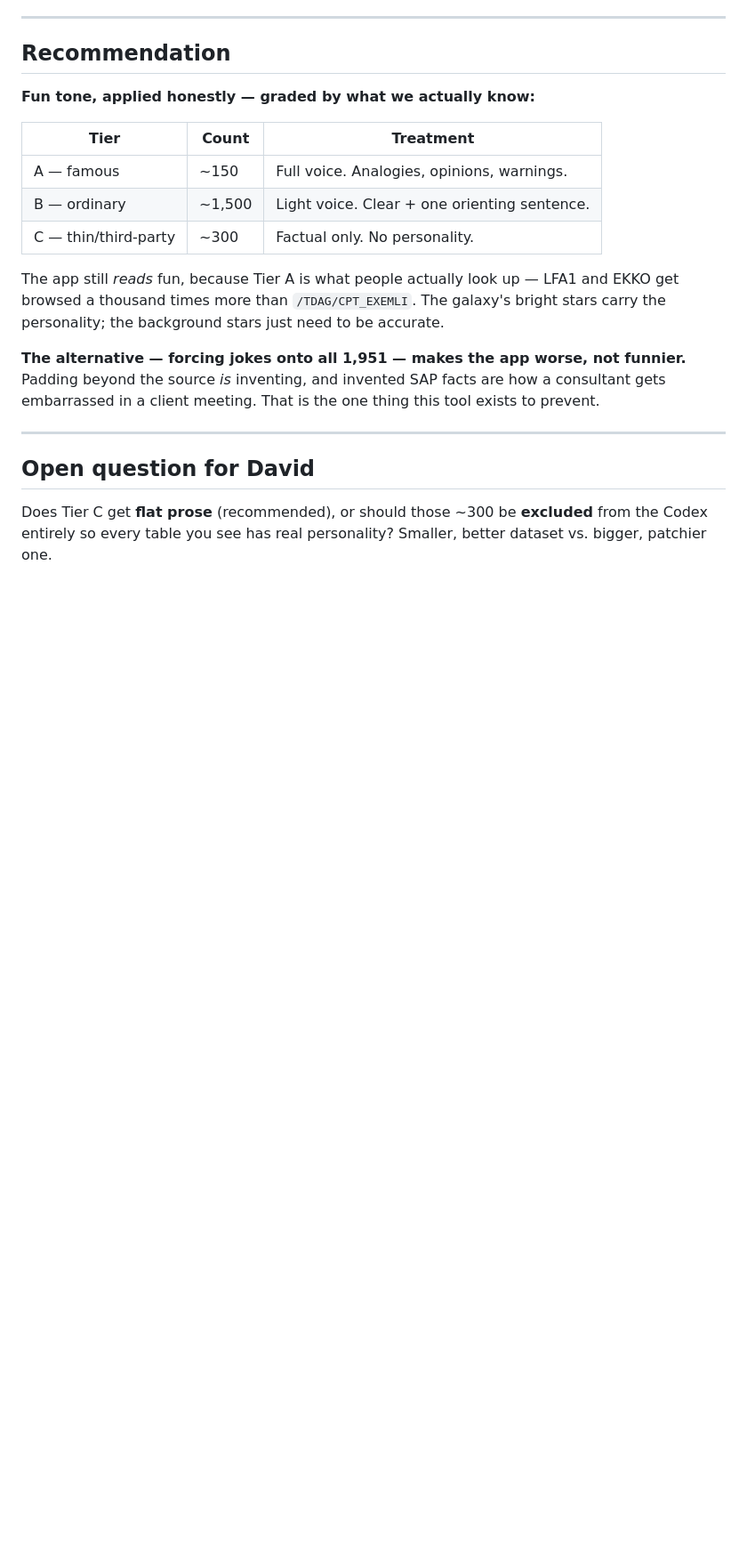
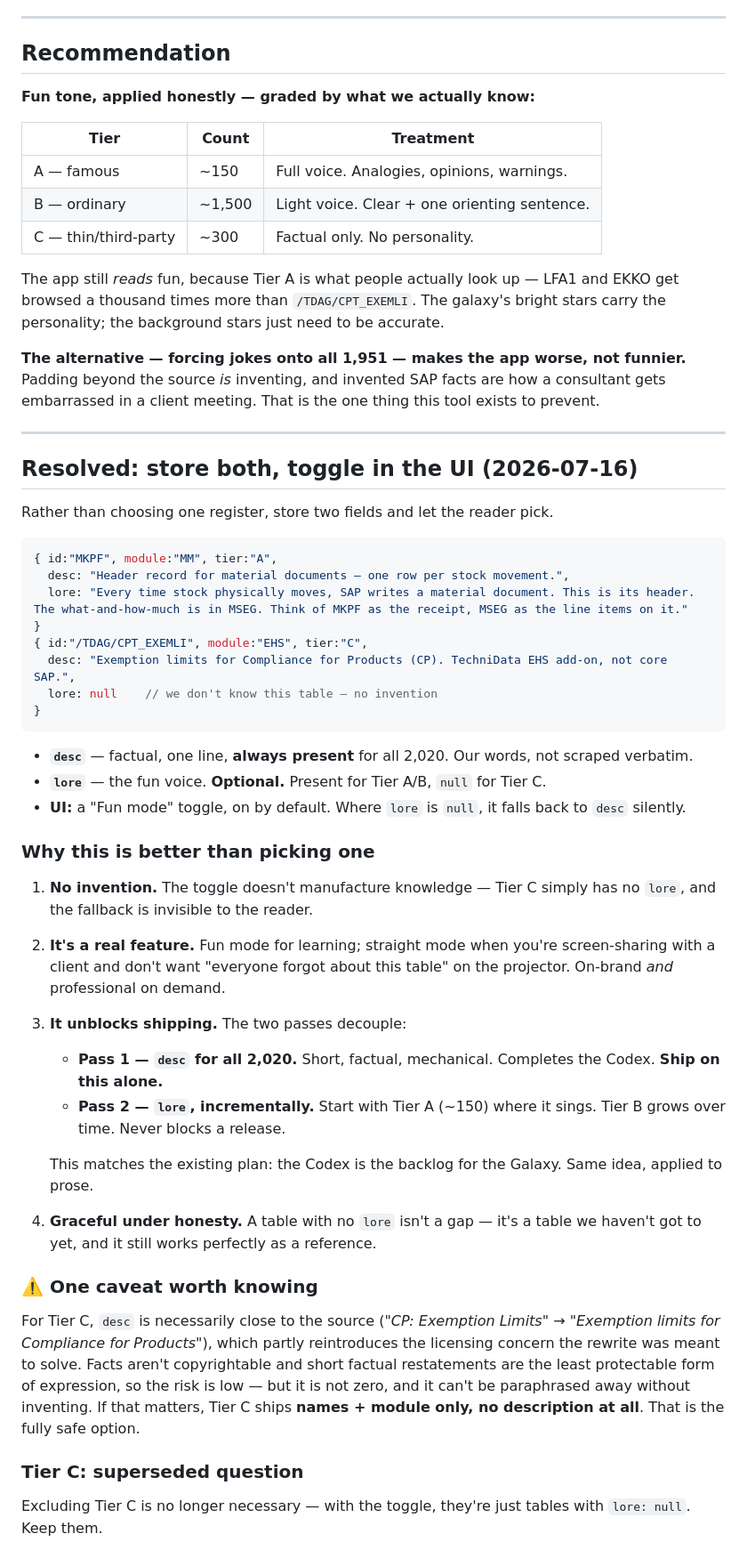
Before and after one commit to daviddef/ERP-Galaxy, a Markdown page: VOICE.md, the part around the change. Shown at 89% size. Drawn GitHub-style; blank space fills up the shorter version.

Commit message:
Two-field description model: factual desc + optional lore, UI toggle
Co-Authored-By: Claude Opus 4.8 <noreply@anthropic.com>

````diff
--- a/VOICE.md
+++ b/VOICE.md
@@ -76,6 +76,40 @@ The app still *reads* fun, because Tier A is what people actually look up — LF
 
 ---
 
-## Open question for David
+## Resolved: store both, toggle in the UI (2026-07-16)
 
-Does Tier C get **flat prose** (recommended), or should those ~300 be **excluded** from the Codex entirely so every table you see has real personality? Smaller, better dataset vs. bigger, patchier one.
+Rather than choosing one register, store two fields and let the reader pick.
+
+```js
+{ id:"MKPF", module:"MM", tier:"A",
+  desc: "Header record for material documents — one row per stock movement.",
+  lore: "Every time stock physically moves, SAP writes a material document. This is its header. The what-and-how-much is in MSEG. Think of MKPF as the receipt, MSEG as the line items on it."
+}
+{ id:"/TDAG/CPT_EXEMLI", module:"EHS", tier:"C",
+  desc: "Exemption limits for Compliance for Products (CP). TechniData EHS add-on, not core SAP.",
+  lore: null    // we don't know this table — no invention
+}
+```
+
+- **`desc`** — factual, one line, **always present** for all 2,020. Our words, not scraped verbatim.
+- **`lore`** — the fun voice. **Optional.** Present for Tier A/B, `null` for Tier C.
+- **UI:** a "Fun mode" toggle, on by default. Where `lore` is `null`, it falls back to `desc` silently.
+
+### Why this is better than picking one
+
+1. **No invention.** The toggle doesn't manufacture knowledge — Tier C simply has no `lore`, and the fallback is invisible to the reader.
+2. **It's a real feature.** Fun mode for learning; straight mode when you're screen-sharing with a client and don't want "everyone forgot about this table" on the projector. On-brand *and* professional on demand.
+3. **It unblocks shipping.** The two passes decouple:
+   - **Pass 1 — `desc` for all 2,020.** Short, factual, mechanical. Completes the Codex. **Ship on this alone.**
+   - **Pass 2 — `lore`, incrementally.** Start with Tier A (~150) where it sings. Tier B grows over time. Never blocks a release.
+
+   This matches the existing plan: the Codex is the backlog for the Galaxy. Same idea, applied to prose.
+4. **Graceful under honesty.** A table with no `lore` isn't a gap — it's a table we haven't got to yet, and it still works perfectly as a reference.
+
+### ⚠️ One caveat worth knowing
+
+For Tier C, `desc` is necessarily close to the source (*"CP: Exemption Limits"* → *"Exemption limits for Compliance for Products"*), which partly reintroduces the licensing concern the rewrite was meant to solve. Facts aren't copyrightable and short factual restatements are the least protectable form of expression, so the risk is low — but it is not zero, and it can't be paraphrased away without inventing. If that matters, Tier C ships **names + module only, no description at all**. That is the fully safe option.
+
+### Tier C: superseded question
+
+Excluding Tier C is no longer necessary — with the toggle, they're just tables with `lore: null`. Keep them.
````
Also changed, not shown: ROADMAP.md (+11 -6 lines).
